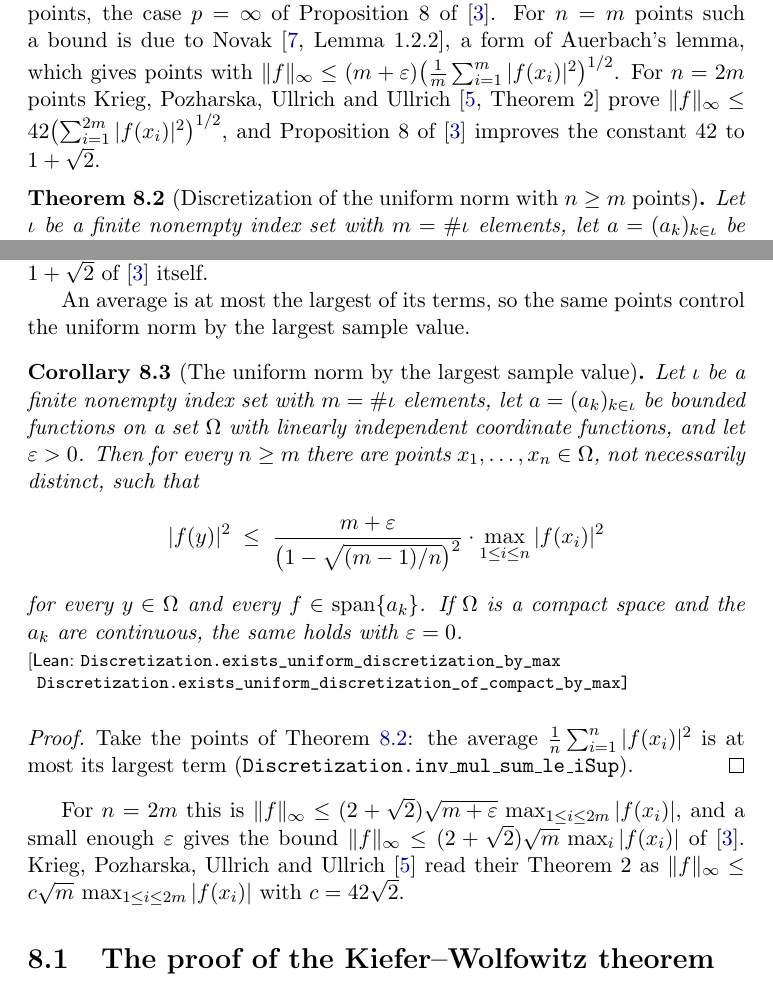
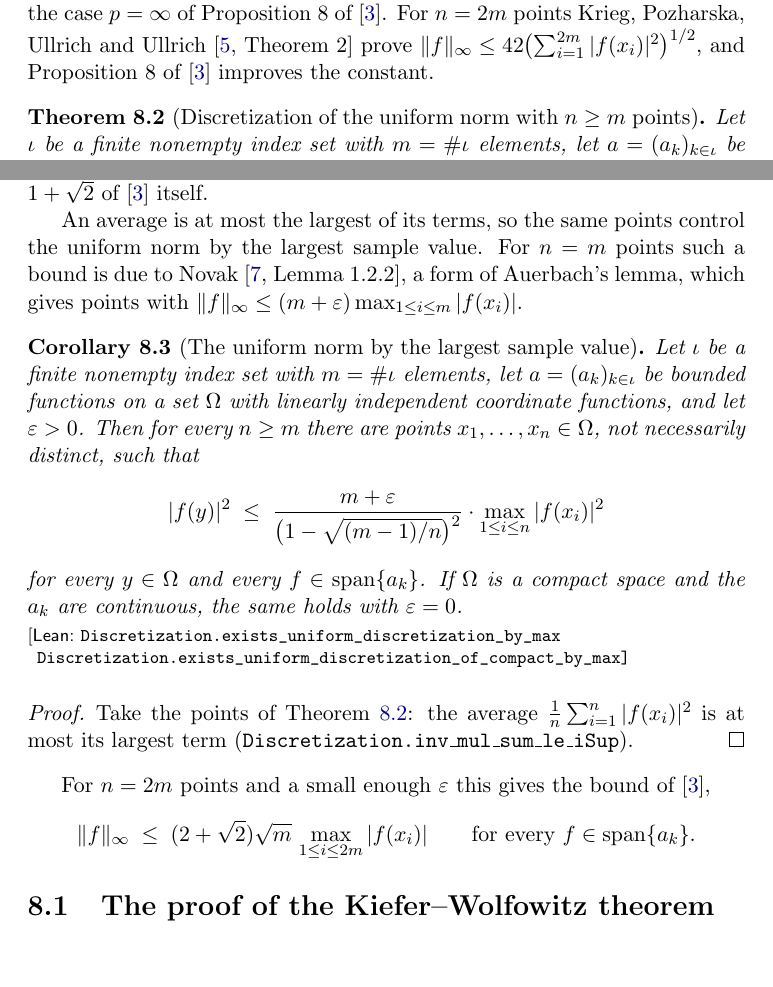
Before and after one commit to mario-ullrich/Lean-Discretization, a LaTeX thesis (blueprint/src/print.tex, which reads blueprint/src/content.tex): two parts of pages 34 and 35 of 39, joined at a grey line, cut so that both start at the same text, the shorter picture padded with empty space. Compiled offline with pdfLaTeX.

Commit message:
Attribute Novak's bound to the uniform norm by the largest sample value and end the chapter with the case n = 2m

```diff
--- a/blueprint/src/content.tex
+++ b/blueprint/src/content.tex
@@ -1383,13 +1383,10 @@ $N = 2m^2 + 1$ atoms.
 
 The proof is given in \Cref{sec:kiefer-wolfowitz-proof}. Thinning the measure with
 \Cref{cor:one-sided-discretization} gives the bound with any number $n \geq m$ of equally
-weighted points, the case $p = \infty$ of Proposition~8 of~\cite{CDKU}. For $n = m$ points
-such a bound is due to Novak~\cite[Lemma~1.2.2]{N88}, a form of Auerbach's lemma, which
-gives points with
-$\|f\|_\infty \leq (m + \varepsilon) \bigl( \frac{1}{m} \sum_{i=1}^m |f(x_i)|^2 \bigr)^{1/2}$.
-For $n = 2m$ points Krieg, Pozharska, Ullrich and Ullrich~\cite[Theorem~2]{KPUU} prove
+weighted points, the case $p = \infty$ of Proposition~8 of~\cite{CDKU}. For $n = 2m$ points
+Krieg, Pozharska, Ullrich and Ullrich~\cite[Theorem~2]{KPUU} prove
 $\|f\|_\infty \leq 42 \bigl( \sum_{i=1}^{2m} |f(x_i)|^2 \bigr)^{1/2}$, and Proposition~8
-of~\cite{CDKU} improves the constant $42$ to $1 + \sqrt{2}$.
+of~\cite{CDKU} improves the constant.
 
 \begin{theorem}[Discretization of the uniform norm with $n \geq m$ points]
 \label{thm:uniform-discretization-optimal}
@@ -1441,7 +1438,9 @@ $r < 1/\sqrt{2}$ is strict, a small enough $\varepsilon$ gives the constant $1 +
 of~\cite{CDKU} itself.
 
 An average is at most the largest of its terms, so the same points control the uniform norm
-by the largest sample value.
+by the largest sample value. For $n = m$ points such a bound is due to
+Novak~\cite[Lemma~1.2.2]{N88}, a form of Auerbach's lemma, which gives points with
+$\|f\|_\infty \leq (m + \varepsilon) \max_{1 \leq i \leq m} |f(x_i)|$.
 
 \begin{corollary}[The uniform norm by the largest sample value]
 \label{cor:uniform-discretization-by-max}
@@ -1468,12 +1467,11 @@ $\frac{1}{n} \sum_{i=1}^n |f(x_i)|^2$ is at most its largest term
 (\texttt{Discretization.inv\_mul\_sum\_le\_iSup}).
 \end{proof}
 
-For $n = 2m$ this is
-$\|f\|_\infty \leq (2 + \sqrt{2}) \sqrt{m + \varepsilon} \, \max_{1 \leq i \leq 2m} |f(x_i)|$,
-and a small enough $\varepsilon$ gives the bound
-$\|f\|_\infty \leq (2 + \sqrt{2}) \sqrt{m} \, \max_i |f(x_i)|$ of~\cite{CDKU}. Krieg,
-Pozharska, Ullrich and Ullrich~\cite{KPUU} read their Theorem~2 as
-$\|f\|_\infty \leq c \sqrt{m} \, \max_{1 \leq i \leq 2m} |f(x_i)|$ with $c = 42 \sqrt{2}$.
+For $n = 2m$ points and a small enough $\varepsilon$ this gives the bound of~\cite{CDKU},
+\[
+  \|f\|_\infty \; \leq \; (2 + \sqrt{2}) \sqrt{m} \, \max_{1 \leq i \leq 2m} |f(x_i)|
+  \qquad \text{for every } f \in \operatorname{span}\{a_k\}.
+\]
 
 \section{The proof of the Kiefer--Wolfowitz theorem}
 \label{sec:kiefer-wolfowitz-proof}
```
Also changed, not shown: README.md, 1 other file.
